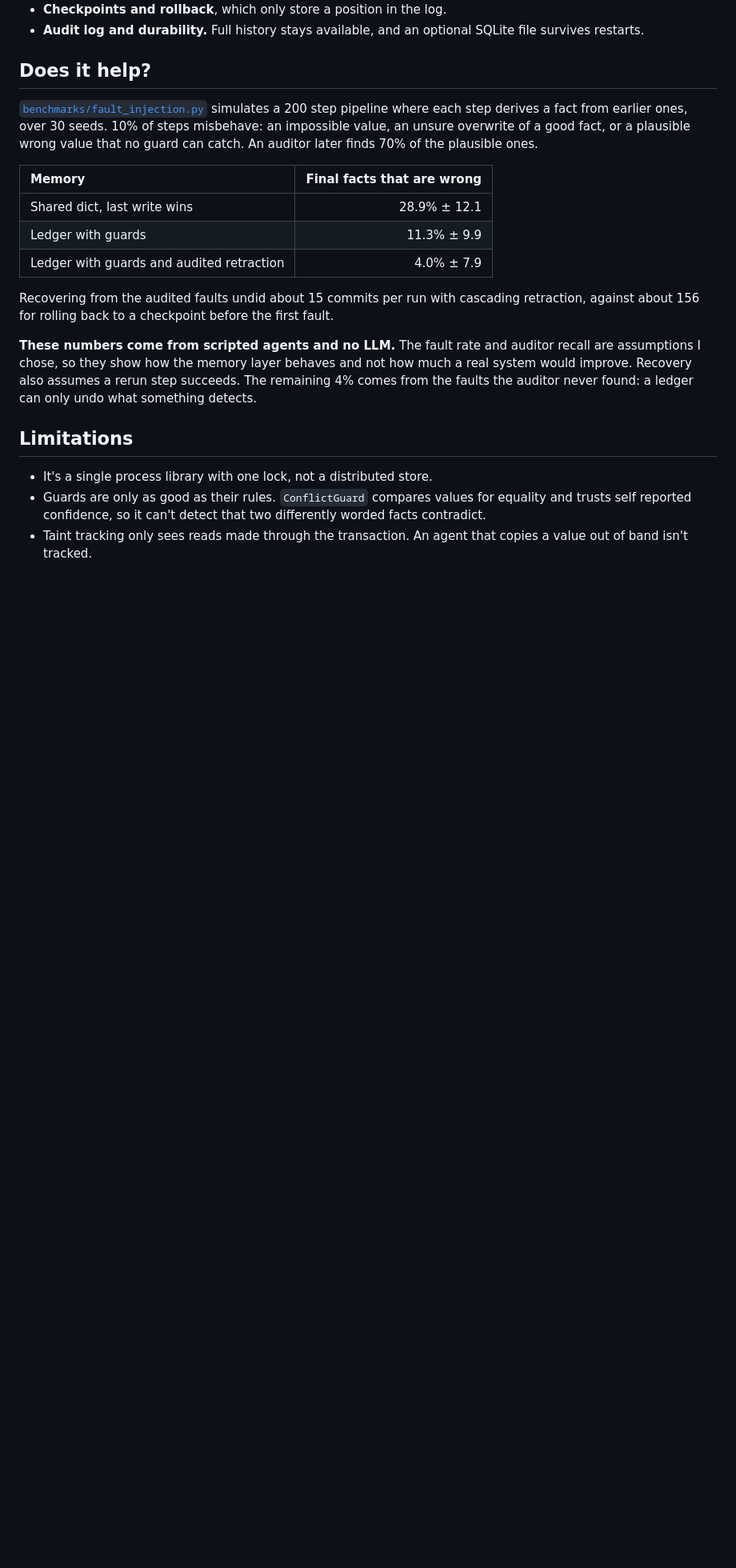
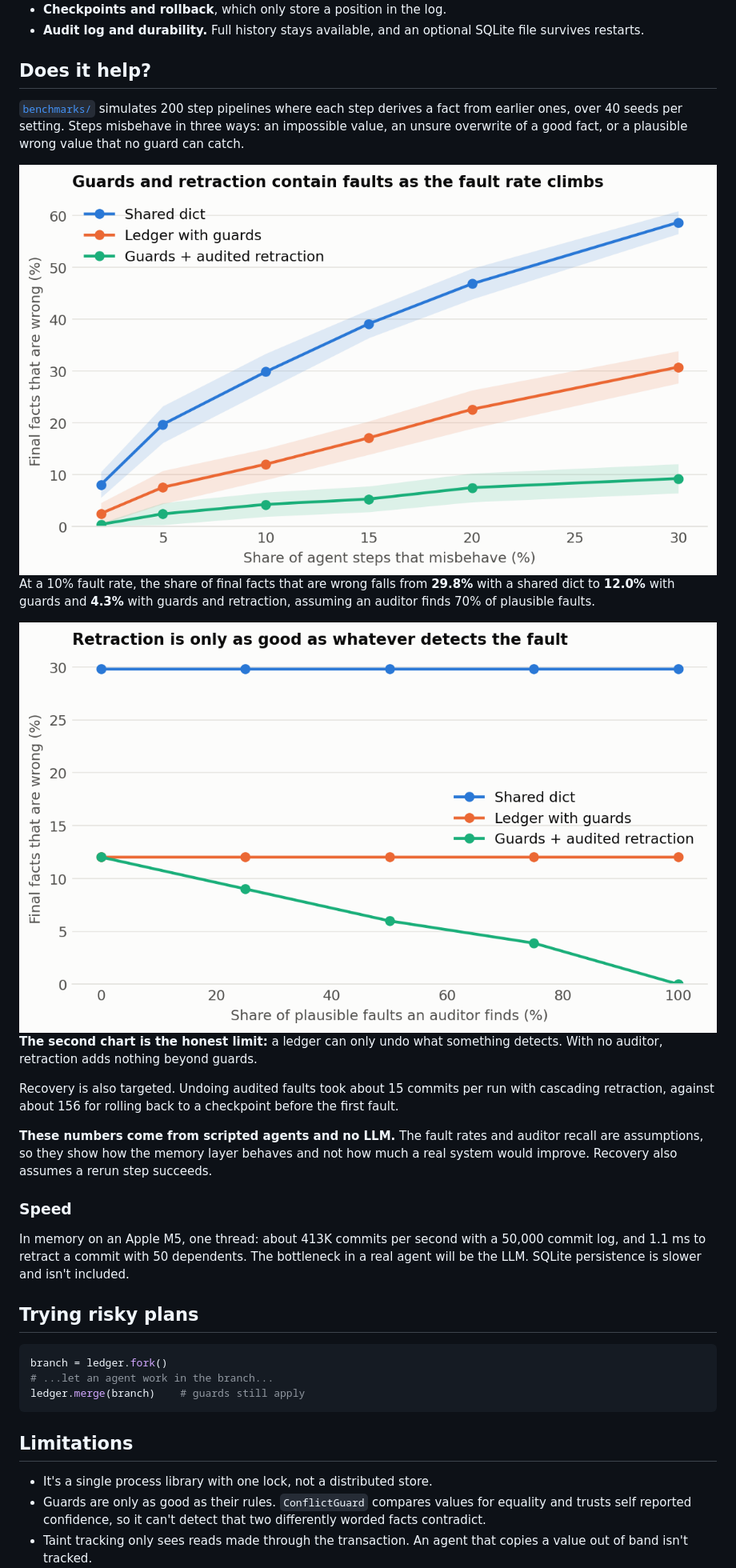
Before and after one commit to Mukund604/agentledger, a Markdown page: README.md, the part around one of its changes. Shown at 80% size. Drawn GitHub-style; pictures changed too: results/charts/audit-recall-light.png (added), results/charts/fault-rate-light.png (added); blank space fills up the shorter version.

Commit message:
Add fork and merge, indexed retraction, sweep benchmarks and charts

````diff
--- a/README.md
+++ b/README.md
@@ -29,17 +29,37 @@ ledger.get("forecast")           # None
 
 ## Does it help?
 
-[`benchmarks/fault_injection.py`](benchmarks/fault_injection.py) simulates a 200 step pipeline where each step derives a fact from earlier ones, over 30 seeds. 10% of steps misbehave: an impossible value, an unsure overwrite of a good fact, or a plausible wrong value that no guard can catch. An auditor later finds 70% of the plausible ones.
+[`benchmarks/`](benchmarks/) simulates 200 step pipelines where each step derives a fact from earlier ones, over 40 seeds per setting. Steps misbehave in three ways: an impossible value, an unsure overwrite of a good fact, or a plausible wrong value that no guard can catch.
 
-| Memory | Final facts that are wrong |
-| :--- | ---: |
-| Shared dict, last write wins | 28.9% ± 12.1 |
-| Ledger with guards | 11.3% ± 9.9 |
-| Ledger with guards and audited retraction | 4.0% ± 7.9 |
+<picture>
+<source media="(prefers-color-scheme: dark)" srcset="results/charts/fault-rate-dark.png" />
+<img src="results/charts/fault-rate-light.png" width="100%" alt="Final wrong facts against fault rate for three designs, with confidence bands" />
+</picture>
 
-Recovering from the audited faults undid about 15 commits per run with cascading retraction, against about 156 for rolling back to a checkpoint before the first fault.
+At a 10% fault rate, the share of final facts that are wrong falls from **29.8%** with a shared dict to **12.0%** with guards and **4.3%** with guards and retraction, assuming an auditor finds 70% of plausible faults.
 
-**These numbers come from scripted agents and no LLM.** The fault rate and auditor recall are assumptions I chose, so they show how the memory layer behaves and not how much a real system would improve. Recovery also assumes a rerun step succeeds. The remaining 4% comes from the faults the auditor never found: a ledger can only undo what something detects.
+<picture>
+<source media="(prefers-color-scheme: dark)" srcset="results/charts/audit-recall-dark.png" />
+<img src="results/charts/audit-recall-light.png" width="100%" alt="Final wrong facts against auditor recall: retraction falls to zero only when every fault is found" />
+</picture>
+
+**The second chart is the honest limit:** a ledger can only undo what something detects. With no auditor, retraction adds nothing beyond guards.
+
+Recovery is also targeted. Undoing audited faults took about 15 commits per run with cascading retraction, against about 156 for rolling back to a checkpoint before the first fault.
+
+**These numbers come from scripted agents and no LLM.** The fault rates and auditor recall are assumptions, so they show how the memory layer behaves and not how much a real system would improve. Recovery also assumes a rerun step succeeds.
+
+### Speed
+
+In memory on an Apple M5, one thread: about 413K commits per second with a 50,000 commit log, and 1.1 ms to retract a commit with 50 dependents. The bottleneck in a real agent will be the LLM. SQLite persistence is slower and isn't included.
+
+## Trying risky plans
+
+```python
+branch = ledger.fork()
+# ...let an agent work in the branch...
+ledger.merge(branch)    # guards still apply
+```
 
 ## Limitations
 
````
Also changed, not shown: other parts of README.md (+2 -1 lines), results/charts/audit-recall-dark.png (added), results/charts/fault-rate-dark.png (added), 5 other files.
